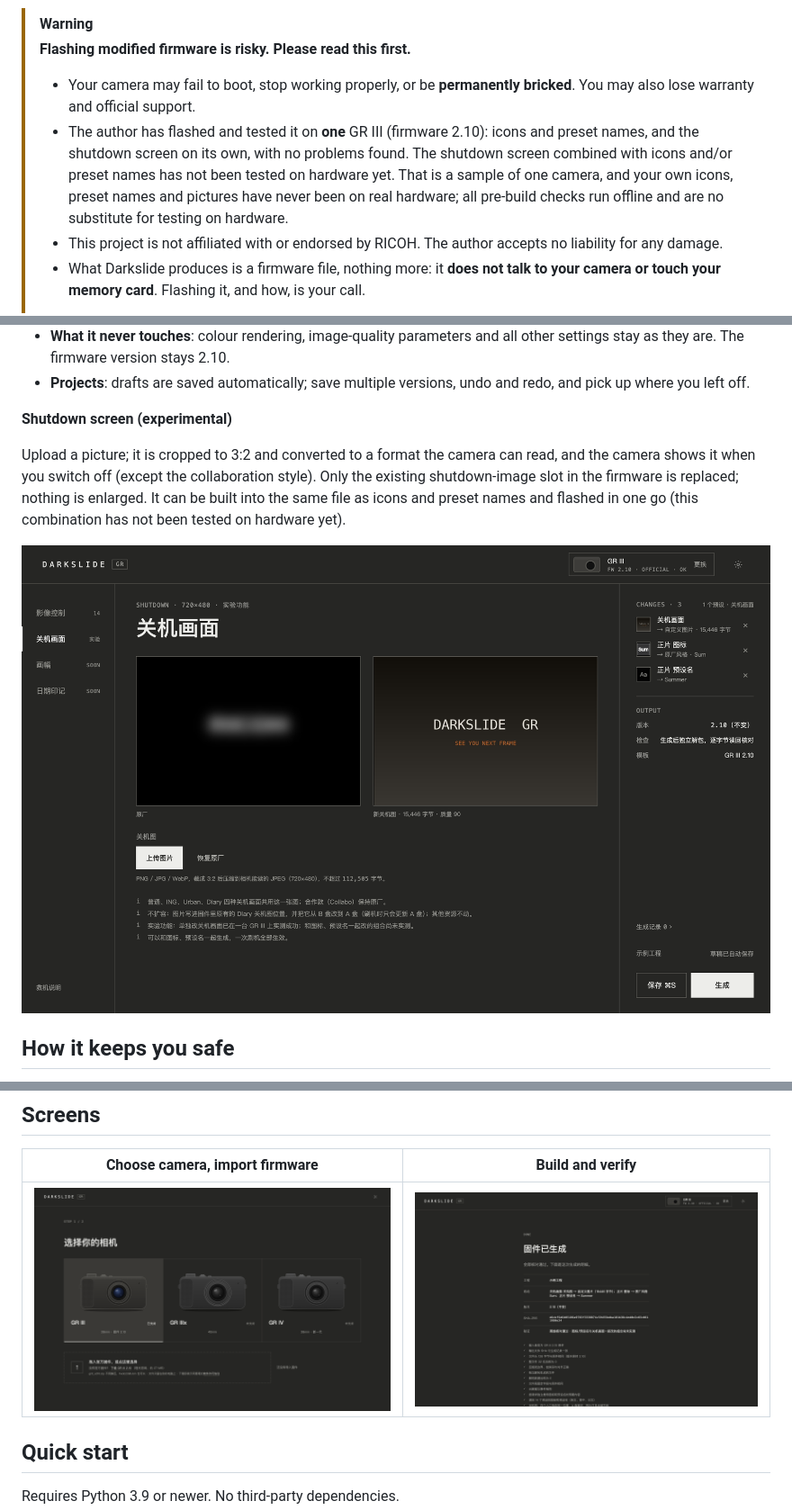
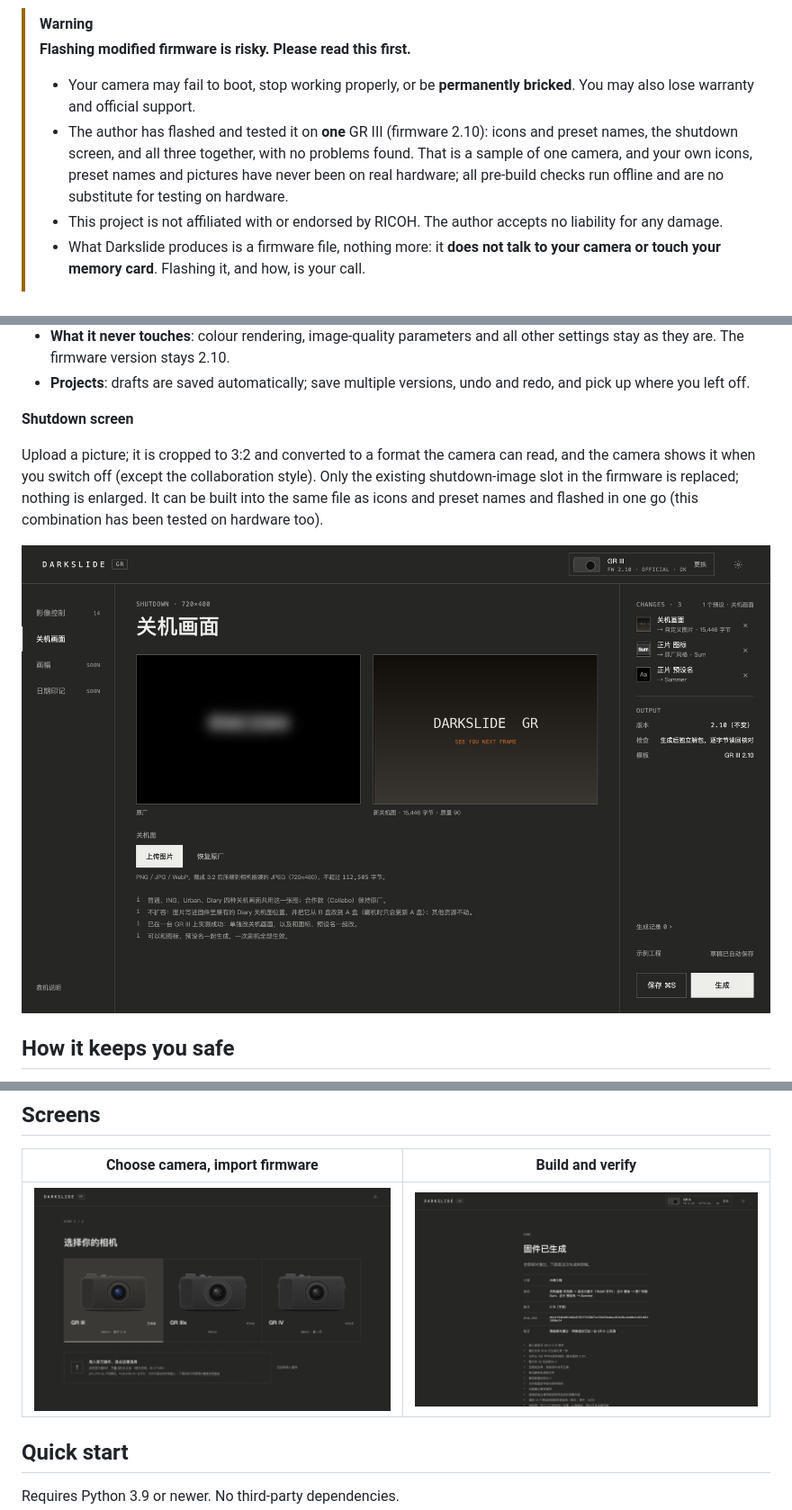
Before and after one commit to Ady0402/darkslide-gr, a Markdown page: README.en.md, 3 parts joined by grey strips. Shown at 90% size. Rendered like a GitHub page; pictures changed too: docs/images/done.png, docs/images/shutdown.png.

Commit message:
Darkslide GR 0.2.1
The shutdown screen is no longer experimental: icons, preset names and the
shutdown screen built together have been tested on a GR III. See CHANGELOG.md.

```diff
--- a/README.en.md
+++ b/README.en.md
@@ -10,7 +10,7 @@ Give your GR III your own preset icons, preset names and shutdown screen, right
 > **Flashing modified firmware is risky. Please read this first.**
 >
 > - Your camera may fail to boot, stop working properly, or be **permanently bricked**. You may also lose warranty and official support.
-> - The author has flashed and tested it on **one** GR III (firmware 2.10): icons and preset names, and the shutdown screen on its own, with no problems found. The shutdown screen combined with icons and/or preset names has not been tested on hardware yet. That is a sample of one camera, and your own icons, preset names and pictures have never been on real hardware; all pre-build checks run offline and are no substitute for testing on hardware.
+> - The author has flashed and tested it on **one** GR III (firmware 2.10): icons and preset names, the shutdown screen, and all three together, with no problems found. That is a sample of one camera, and your own icons, preset names and pictures have never been on real hardware; all pre-build checks run offline and are no substitute for testing on hardware.
 > - This project is not affiliated with or endorsed by RICOH. The author accepts no liability for any damage.
 > - What Darkslide produces is a firmware file, nothing more: it **does not talk to your camera or touch your memory card**. Flashing it, and how, is your call.
 >
@@ -48,9 +48,9 @@ Give the presets in your GR III menu **your own icons and names**. For example,
 - **What it never touches**: colour rendering, image-quality parameters and all other settings stay as they are. The firmware version stays 2.10.
 - **Projects**: drafts are saved automatically; save multiple versions, undo and redo, and pick up where you left off.
 
-**Shutdown screen (experimental)**
+**Shutdown screen**
 
-Upload a picture; it is cropped to 3:2 and converted to a format the camera can read, and the camera shows it when you switch off (except the collaboration style). Only the existing shutdown-image slot in the firmware is replaced; nothing is enlarged. It can be built into the same file as icons and preset names and flashed in one go (this combination has not been tested on hardware yet).
+Upload a picture; it is cropped to 3:2 and converted to a format the camera can read, and the camera shows it when you switch off (except the collaboration style). Only the existing shutdown-image slot in the firmware is replaced; nothing is enlarged. It can be built into the same file as icons and preset names and flashed in one go (this combination has been tested on hardware too).
 
 ![Shutdown screen](docs/images/shutdown.png)
 
```
Also changed, not shown: CHANGELOG.md (+6 -0 lines), README.md (+3 -3 lines), docs/images/editor.png, 5 other files.
